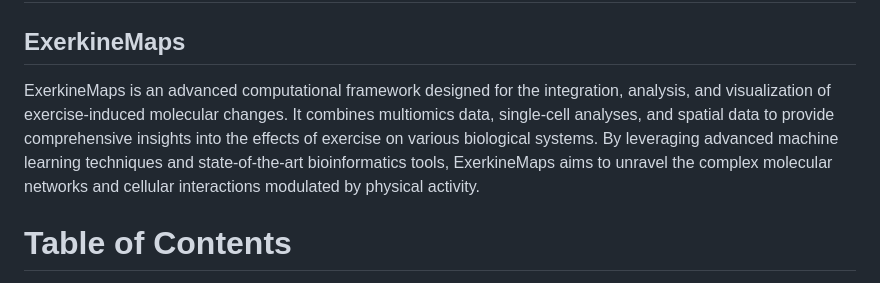
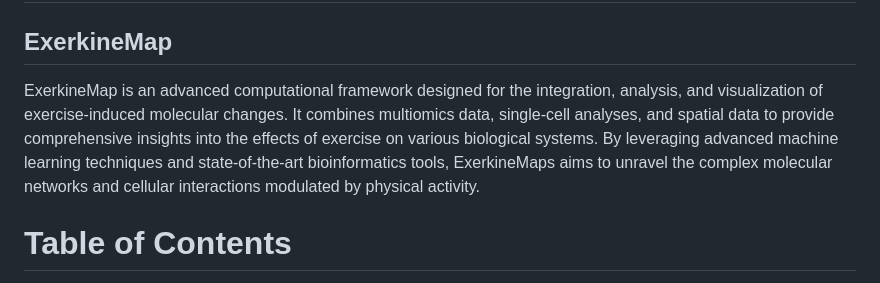
Before and after one commit to gomezdj/exerkinemap, a Markdown page: README.md, the part around the change. Rendered like a GitHub page.

```diff
--- a/README.md
+++ b/README.md
@@ -1,7 +1,7 @@
 # EXERKINEMAP: EXERcise KINEmatics Multiomics single-cell Analysis and spatial omics integration and maPping schematics
 
-## ExerkineMaps
-ExerkineMaps is an advanced computational framework designed for the integration, analysis, and visualization of exercise-induced molecular changes. It combines multiomics data, single-cell analyses, and spatial data to provide comprehensive insights into the effects of exercise on various biological systems. By leveraging advanced machine learning techniques and state-of-the-art bioinformatics tools, ExerkineMaps aims to unravel the complex molecular networks and cellular interactions modulated by physical activity.
+## ExerkineMap
+ExerkineMap is an advanced computational framework designed for the integration, analysis, and visualization of exercise-induced molecular changes. It combines multiomics data, single-cell analyses, and spatial data to provide comprehensive insights into the effects of exercise on various biological systems. By leveraging advanced machine learning techniques and state-of-the-art bioinformatics tools, ExerkineMaps aims to unravel the complex molecular networks and cellular interactions modulated by physical activity.
 
 # Table of Contents
 1. [Introduction](#introduction)
```
